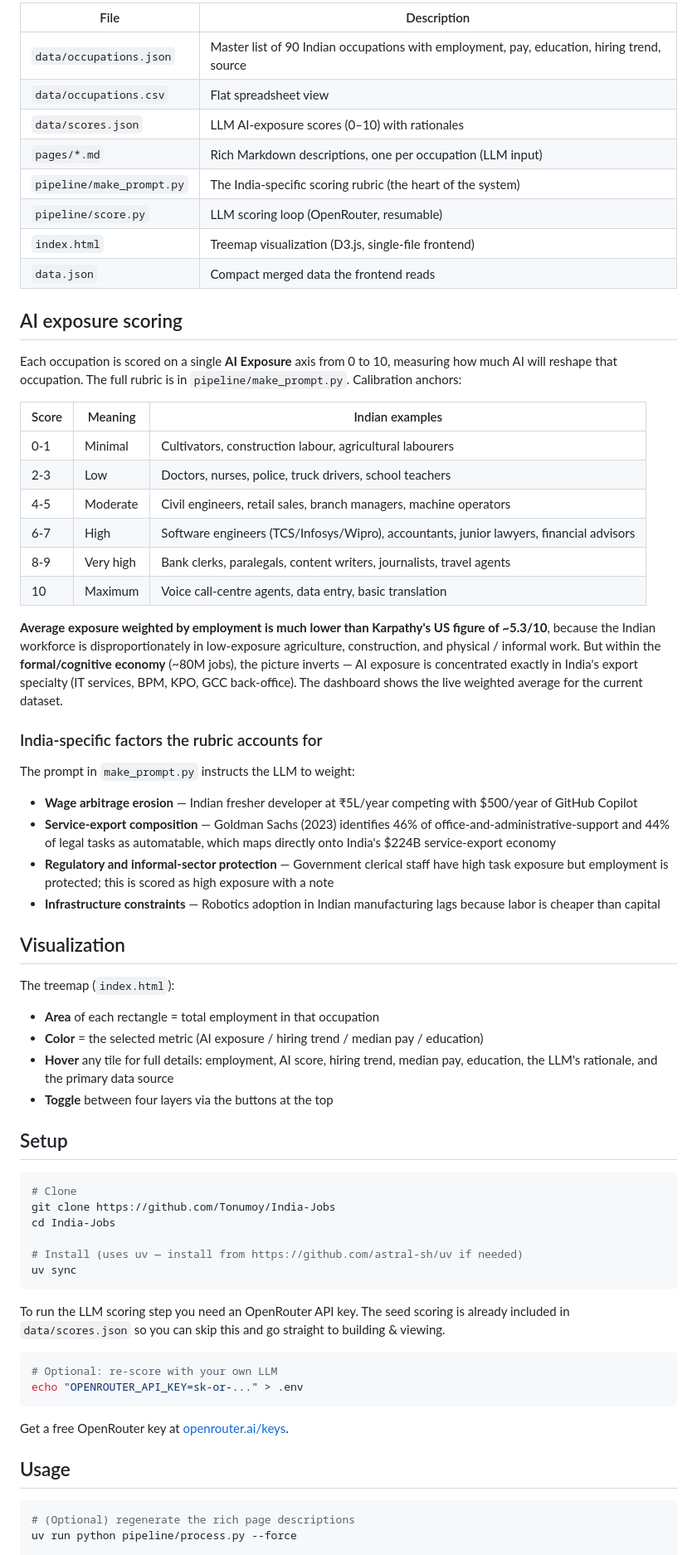
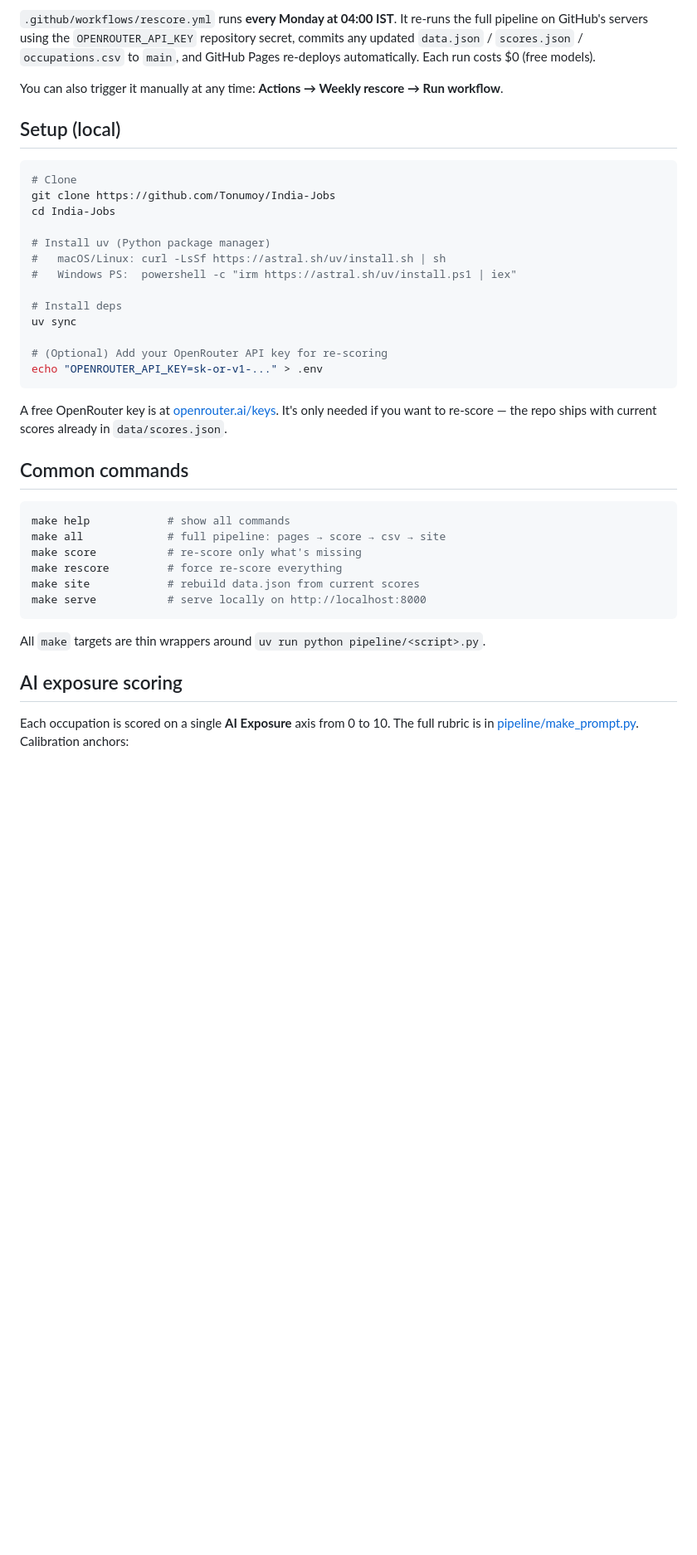
Before and after one commit to Tonumoy/India-Jobs, a Markdown page: README.md, the part around one of its changes. Shown at 83% size. Drawn GitHub-style; blank space fills up the shorter version.

````diff
--- a/README.md
+++ b/README.md
@@ -74,71 +72,42 @@ India has no single equivalent of the US Bureau of Labor Statistics' Occupationa
 
-| File | Description |
-|---|---|
-| `data/occupations.json` | Master list of 90 Indian occupations with employment, pay, education, hiring trend, source |
-| `data/occupations.csv` | Flat spreadsheet view |
-| `data/scores.json` | LLM AI-exposure scores (0–10) with rationales |
-| `pages/*.md` | Rich Markdown descriptions, one per occupation (LLM input) |
-| `pipeline/make_prompt.py` | The India-specific scoring rubric (the heart of the system) |
-| `pipeline/score.py` | LLM scoring loop (OpenRouter, resumable) |
-| `index.html` | Treemap visualization (D3.js, single-file frontend) |
-| `data.json` | Compact merged data the frontend reads |
+`.github/workflows/rescore.yml` runs **every Monday at 04:00 IST**. It re-runs the full pipeline on GitHub's servers using the `OPENROUTER_API_KEY` repository secret, commits any updated `data.json` / `scores.json` / `occupations.csv` to `main`, and GitHub Pages re-deploys automatically. Each run costs $0 (free models).
 
-## AI exposure scoring
+You can also trigger it manually at any time: **Actions → Weekly rescore → Run workflow**.
 
-Each occupation is scored on a single **AI Exposure** axis from 0 to 10, measuring how much AI will reshape that occupation. The full rubric is in `pipeline/make_prompt.py`. Calibration anchors:
-
-| Score | Meaning | Indian examples |
-|---|---|---|
-| 0-1 | Minimal | Cultivators, construction labour, agricultural labourers |
-| 2-3 | Low | Doctors, nurses, police, truck drivers, school teachers |
-| 4-5 | Moderate | Civil engineers, retail sales, branch managers, machine operators |
-| 6-7 | High | Software engineers (TCS/Infosys/Wipro), accountants, junior lawyers, financial advisors |
-| 8-9 | Very high | Bank clerks, paralegals, content writers, journalists, travel agents |
-| 10 | Maximum | Voice call-centre agents, data entry, basic translation |
-
-**Average exposure weighted by employment is much lower than Karpathy's US figure of ~5.3/10**, because the Indian workforce is disproportionately in low-exposure agriculture, construction, and physical / informal work. But within the **formal/cognitive economy** (~80M jobs), the picture inverts — AI exposure is concentrated exactly in India's export specialty (IT services, BPM, KPO, GCC back-office). The dashboard shows the live weighted average for the current dataset.
-
-### India-specific factors the rubric accounts for
-
-The prompt in `make_prompt.py` instructs the LLM to weight:
-
-- **Wage arbitrage erosion** — Indian fresher developer at ₹5L/year competing with $500/year of GitHub Copilot
-- **Service-export composition** — Goldman Sachs (2023) identifies 46% of office-and-administrative-support and 44% of legal tasks as automatable, which maps directly onto India's $224B service-export economy
-- **Regulatory and informal-sector protection** — Government clerical staff have high task exposure but employment is protected; this is scored as high exposure with a note
-- **Infrastructure constraints** — Robotics adoption in Indian manufacturing lags because labor is cheaper than capital
-
-## Visualization
-
-The treemap (`index.html`):
-
-- **Area** of each rectangle = total employment in that occupation
-- **Color** = the selected metric (AI exposure / hiring trend / median pay / education)
-- **Hover** any tile for full details: employment, AI score, hiring trend, median pay, education, the LLM's rationale, and the primary data source
-- **Toggle** between four layers via the buttons at the top
-
-## Setup
+## Setup (local)
 
 ```bash
 # Clone
 git clone https://github.com/Tonumoy/India-Jobs
 cd India-Jobs
 
-# Install (uses uv — install from https://github.com/astral-sh/uv if needed)
+# Install uv (Python package manager)
+#   macOS/Linux: curl -LsSf https://astral.sh/uv/install.sh | sh
+#   Windows PS:  powershell -c "irm https://astral.sh/uv/install.ps1 | iex"
+
+# Install deps
 uv sync
+
+# (Optional) Add your OpenRouter API key for re-scoring
+echo "OPENROUTER_API_KEY=sk-or-v1-..." > .env
 ```
 
-To run the LLM scoring step you need an OpenRouter API key. The seed scoring is already included in `data/scores.json` so you can skip this and go straight to building & viewing.
+A free OpenRouter key is at [openrouter.ai/keys](https://openrouter.ai/keys). It's only needed if you want to re-score — the repo ships with current scores already in `data/scores.json`.
+
+## Common commands
 
 ```bash
-# Optional: re-score with your own LLM
-echo "OPENROUTER_API_KEY=sk-or-..." > .env
+make help            # show all commands
+make all             # full pipeline: pages → score → csv → site
+make score           # re-score only what's missing
+make rescore         # force re-score everything
+make site            # rebuild data.json from current scores
+make serve           # serve locally on http://localhost:8000
 ```
 
-Get a free OpenRouter key at [openrouter.ai/keys](https://openrouter.ai/keys).
+All `make` targets are thin wrappers around `uv run python pipeline/<script>.py`.
 
-## Usage
+## AI exposure scoring
 
-```bash
-# (Optional) regenerate the rich page descriptions
-uv run python pipeline/process.py --force
+Each occupation is scored on a single **AI Exposure** axis from 0 to 10. The full rubric is in [pipeline/make_prompt.py](pipeline/make_prompt.py). Calibration anchors:
 
````
Also changed, not shown: other parts of README.md (+89 -88 lines), CLAUDE.md (added, +274 -0 lines), QUICKSTART.md (+71 -75 lines).
